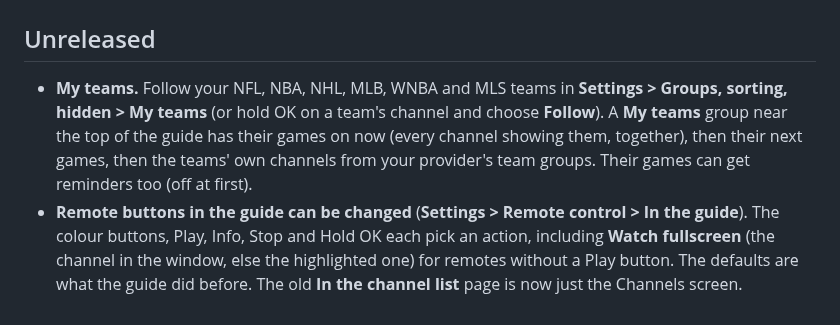
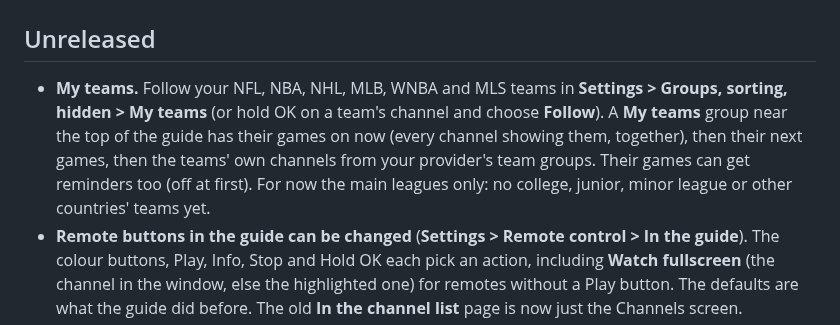
Before and after one commit to ohmybahgosh/TiviBro, a Markdown page: CHANGELOG.md, the part around the change. GitHub-like rendering.

```diff
--- a/CHANGELOG.md
+++ b/CHANGELOG.md
@@ -2,7 +2,7 @@
 
 ## Unreleased
 
-- **My teams.**  Follow your NFL, NBA, NHL, MLB, WNBA and MLS teams in **Settings > Groups, sorting, hidden > My teams** (or hold OK on a team's channel and choose **Follow**).  A **My teams** group near the top of the guide has their games on now (every channel showing them, together), then their next games, then the teams' own channels from your provider's team groups.  Their games can get reminders too (off at first).
+- **My teams.**  Follow your NFL, NBA, NHL, MLB, WNBA and MLS teams in **Settings > Groups, sorting, hidden > My teams** (or hold OK on a team's channel and choose **Follow**).  A **My teams** group near the top of the guide has their games on now (every channel showing them, together), then their next games, then the teams' own channels from your provider's team groups.  Their games can get reminders too (off at first).  For now the main leagues only: no college, junior, minor league or other countries' teams yet.
 - **Remote buttons in the guide can be changed** (**Settings > Remote control > In the guide**).  The colour buttons, Play, Info, Stop and Hold OK each pick an action, including **Watch fullscreen** (the channel in the window, else the highlighted one) for remotes without a Play button.  The defaults are what the guide did before.  The old **In the channel list** page is now just the Channels screen.
 - **Events by time is easy to bring back.**  **Settings > Groups, sorting, hidden > Show Events by time** (it was only in the playlist's Event channels page).
 - **Learn a button and Button tester say which buttons belong to the TV** (Home, Live TV, the TV's own Guide, Input, Settings).  webOS acts on those before TiviBro hears them, so they leave TiviBro.
```
Also changed, not shown: docs/USER-GUIDE.md (+2 -0 lines), docs/screenshots/tv-teams-page.png, 2 other files.
